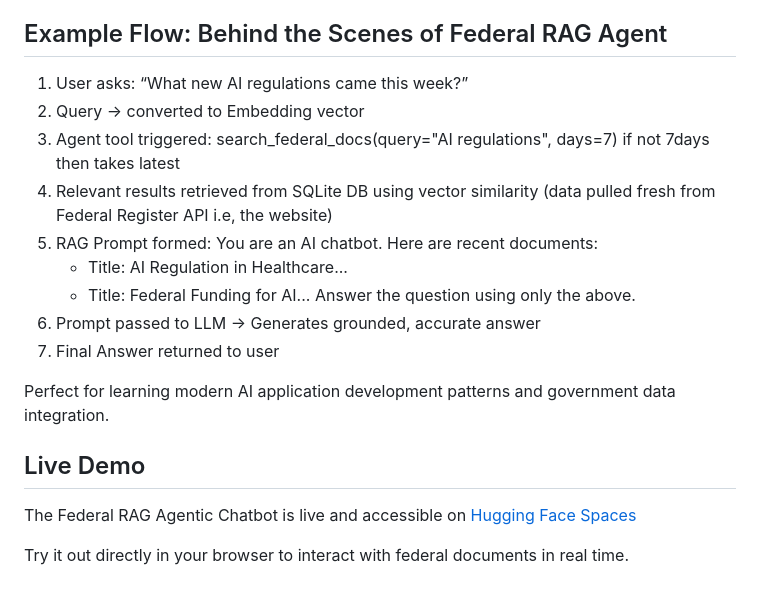
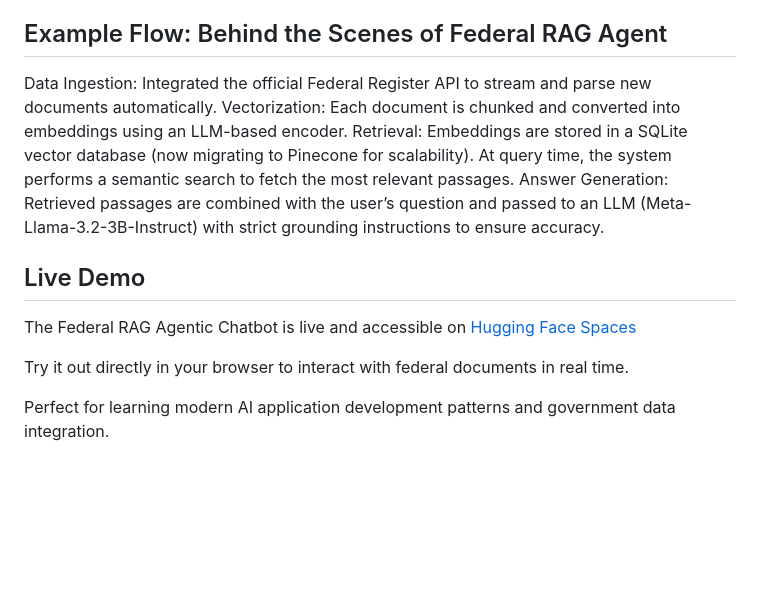
Before and after one commit to Prog-amin/federal-rag-agentic-chatbot, a Markdown page: README.md, the part around the change. Drawn GitHub-style; blank space fills up the shorter version.

```diff
--- a/README.md
+++ b/README.md
@@ -67,24 +67,21 @@ This system demonstrates:
 - Real-time web interfaces
 
 ## Example Flow: Behind the Scenes of Federal RAG Agent
-1. User asks: “What new AI regulations came this week?”
-2. Query → converted to Embedding vector
-3. Agent tool triggered:
-   search_federal_docs(query="AI regulations", days=7) if not 7days then takes latest
-4. Relevant results retrieved from SQLite DB using vector similarity
-   (data pulled fresh from Federal Register API i.e, the website)
-5. RAG Prompt formed:
-   You are an AI chatbot. Here are recent documents:
-   - Title: AI Regulation in Healthcare...
-   - Title: Federal Funding for AI...
-   Answer the question using only the above.
-6. Prompt passed to LLM → Generates grounded, accurate answer
-7. Final Answer returned to user
+Data Ingestion: Integrated the official Federal Register API to stream and parse new
+documents automatically.
+Vectorization: Each document is chunked and converted into embeddings using an LLM-based
+encoder.
+Retrieval: Embeddings are stored in a SQLite vector database (now migrating to Pinecone for
+scalability). At query time, the system performs a semantic search to fetch the most relevant
+passages.
+Answer Generation: Retrieved passages are combined with the user’s question and passed to
+an LLM (Meta-Llama-3.2-3B-Instruct) with strict grounding instructions to ensure accuracy.
 
-Perfect for learning modern AI application development patterns and government data integration.
 
 ## Live Demo
 
 The Federal RAG Agentic Chatbot is live and accessible on [Hugging Face Spaces](https://huggingface.co/spaces/Prog-amin/federal-rag-agentic-chatbot)
 
 Try it out directly in your browser to interact with federal documents in real time.
+
+Perfect for learning modern AI application development patterns and government data integration.
```
